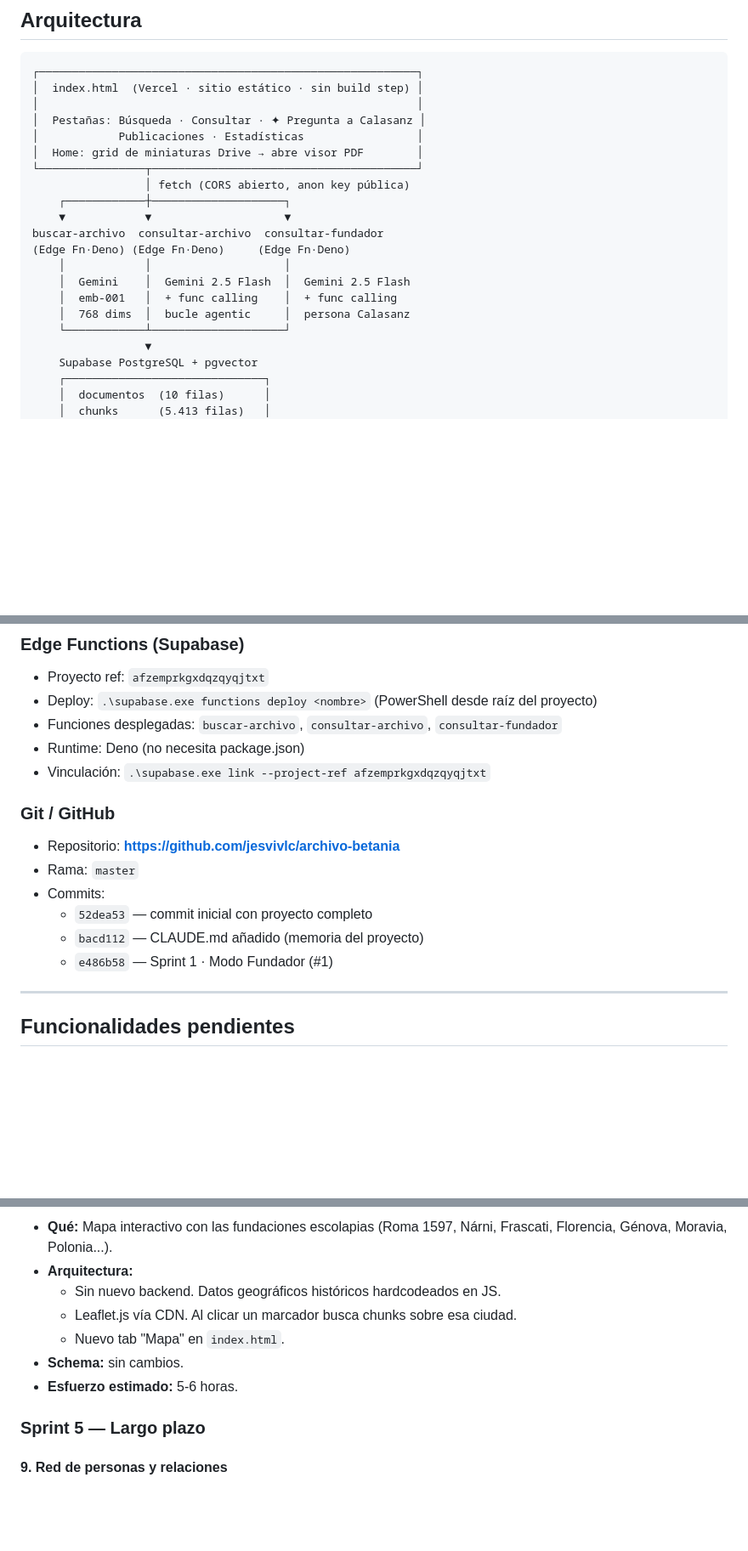
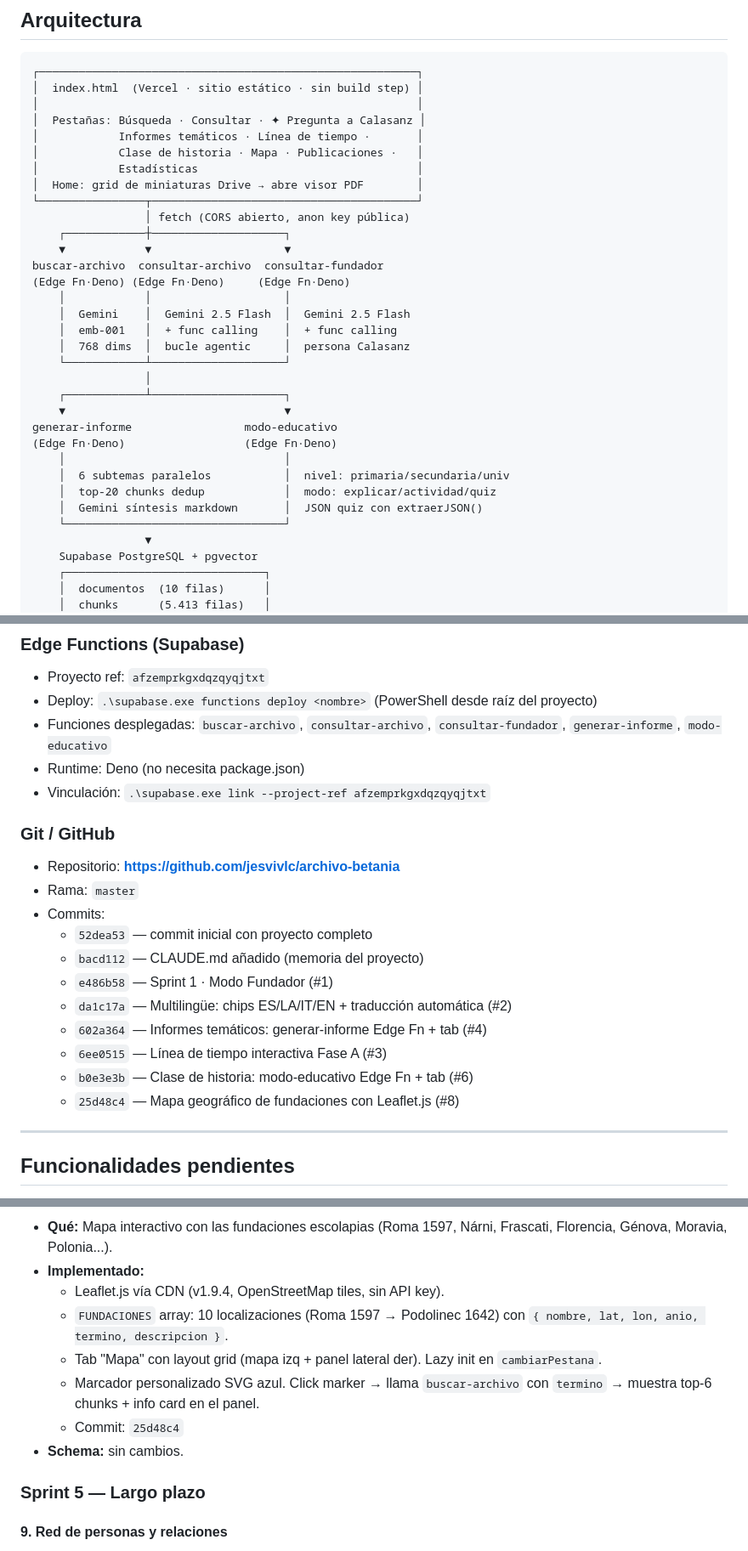
Before and after one commit to jesvivlc/archivo-betania, a Markdown page: CLAUDE.md, 3 parts joined by grey strips. Shown at 85% size. GitHub-like rendering; blank space fills up the shorter version.

```diff
--- a/CLAUDE.md
+++ b/CLAUDE.md
@@ -22,7 +22,9 @@ Usuarios: investigadores, religiosos escolapios, docentes, estudiantes de histor
 │  index.html  (Vercel · sitio estático · sin build step) │
 │                                                         │
 │  Pestañas: Búsqueda · Consultar · ✦ Pregunta a Calasanz │
-│            Publicaciones · Estadísticas                 │
+│            Informes temáticos · Línea de tiempo ·       │
+│            Clase de historia · Mapa · Publicaciones ·   │
+│            Estadísticas                                 │
 │  Home: grid de miniaturas Drive → abre visor PDF        │
 └────────────────┬────────────────────────────────────────┘
                  │ fetch (CORS abierto, anon key pública)
@@ -35,6 +37,16 @@ buscar-archivo  consultar-archivo  consultar-fundador
     │  emb-001   │  + func calling    │  + func calling
     │  768 dims  │  bucle agentic     │  persona Calasanz
     └────────────┴────────────────────┘
+                 │
+    ┌────────────┴────────────────────┐
+    ▼                                 ▼
+generar-informe                 modo-educativo
+(Edge Fn·Deno)                  (Edge Fn·Deno)
+    │                                 │
+    │  6 subtemas paralelos           │  nivel: primaria/secundaria/univ
+    │  top-20 chunks dedup            │  modo: explicar/actividad/quiz
+    │  Gemini síntesis markdown       │  JSON quiz con extraerJSON()
+    └─────────────────────────────────┘
                  ▼
     Supabase PostgreSQL + pgvector
     ┌──────────────────────────────┐
@@ -295,7 +309,7 @@ Totales: 10 volúmenes · 3.949 páginas · 5.413 chunks indexados.
 ### Edge Functions (Supabase)
 - Proyecto ref: `afzemprkgxdqzqyqjtxt`
 - Deploy: `.\supabase.exe functions deploy <nombre>` (PowerShell desde raíz del proyecto)
-- Funciones desplegadas: `buscar-archivo`, `consultar-archivo`, `consultar-fundador`
+- Funciones desplegadas: `buscar-archivo`, `consultar-archivo`, `consultar-fundador`, `generar-informe`, `modo-educativo`
 - Runtime: Deno (no necesita package.json)
 - Vinculación: `.\supabase.exe link --project-ref afzemprkgxdqzqyqjtxt`
 
@@ -306,6 +320,11 @@ Totales: 10 volúmenes · 3.949 páginas · 5.413 chunks indexados.
   - `52dea53` — commit inicial con proyecto completo
   - `bacd112` — CLAUDE.md añadido (memoria del proyecto)
   - `e486b58` — Sprint 1 · Modo Fundador (#1)
+  - `da1c17a` — Multilingüe: chips ES/LA/IT/EN + traducción automática (#2)
+  - `602a364` — Informes temáticos: generar-informe Edge Fn + tab (#4)
+  - `6ee0515` — Línea de tiempo interactiva Fase A (#3)
+  - `b0e3e3b` — Clase de historia: modo-educativo Edge Fn + tab (#6)
+  - `25d48c4` — Mapa geográfico de fundaciones con Leaflet.js (#8)
 
 ---
 
@@ -387,10 +411,11 @@ Ordenadas por impacto (ver análisis completo en el historial de conversación).
 - **Qué:** Mapa interactivo con las fundaciones escolapias (Roma 1597, Nárni, Frascati, Florencia, Génova, Moravia, Polonia...).
-- **Arquitectura:**
-  - Sin nuevo backend. Datos geográficos históricos hardcodeados en JS.
-  - Leaflet.js vía CDN. Al clicar un marcador busca chunks sobre esa ciudad.
-  - Nuevo tab "Mapa" en `index.html`.
+- **Implementado:**
+  - Leaflet.js vía CDN (v1.9.4, OpenStreetMap tiles, sin API key).
+  - `FUNDACIONES` array: 10 localizaciones (Roma 1597 → Podolinec 1642) con `{ nombre, lat, lon, anio, termino, descripcion }`.
+  - Tab "Mapa" con layout grid (mapa izq + panel lateral der). Lazy init en `cambiarPestana`.
+  - Marcador personalizado SVG azul. Click marker → llama `buscar-archivo` con `termino` → muestra top-6 chunks + info card en el panel.
+  - Commit: `25d48c4`
 - **Schema:** sin cambios.
-- **Esfuerzo estimado:** 5-6 horas.
 
 ### Sprint 5 — Largo plazo
 
```
Also changed, not shown: other parts of CLAUDE.md (+32 -25 lines).
